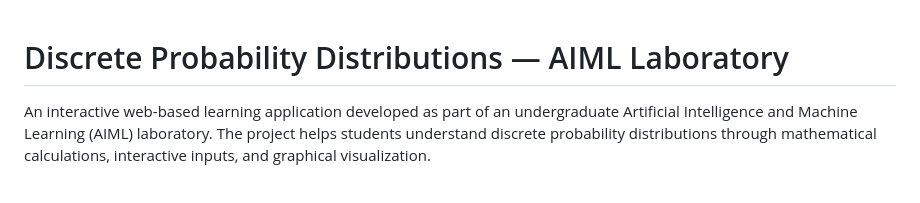
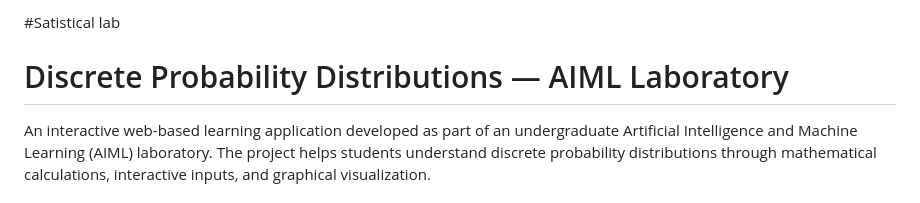
Before and after one commit to 25ug1byai025-maker/lab, a Markdown page: README.md, the part around the change. GitHub-like rendering.

```diff
--- a/README.md
+++ b/README.md
@@ -1,3 +1,4 @@
+#Satistical lab
 # Discrete Probability Distributions — AIML Laboratory
 
 An interactive web-based learning application developed as part of an undergraduate Artificial Intelligence and Machine Learning (AIML) laboratory. The project helps students understand discrete probability distributions through mathematical calculations, interactive inputs, and graphical visualization.
```
